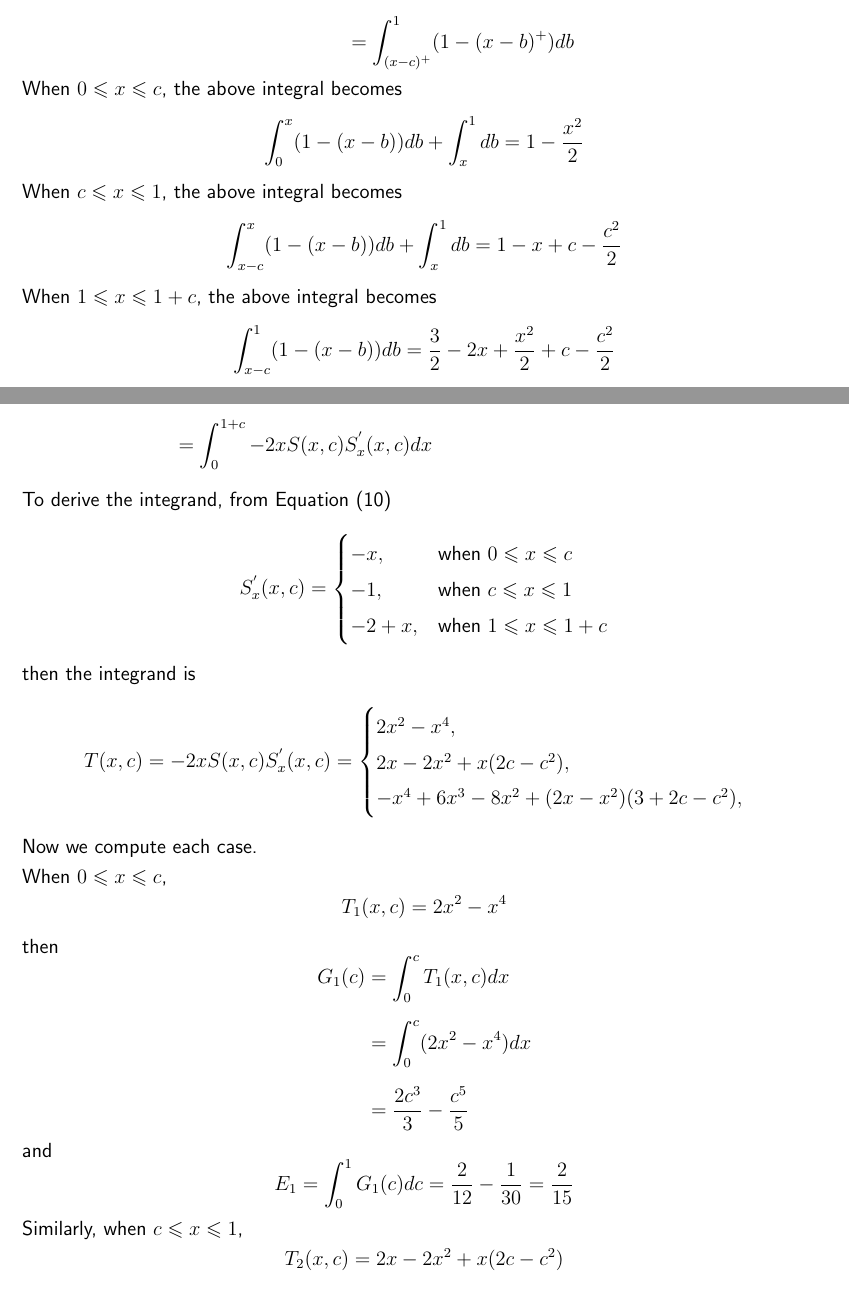
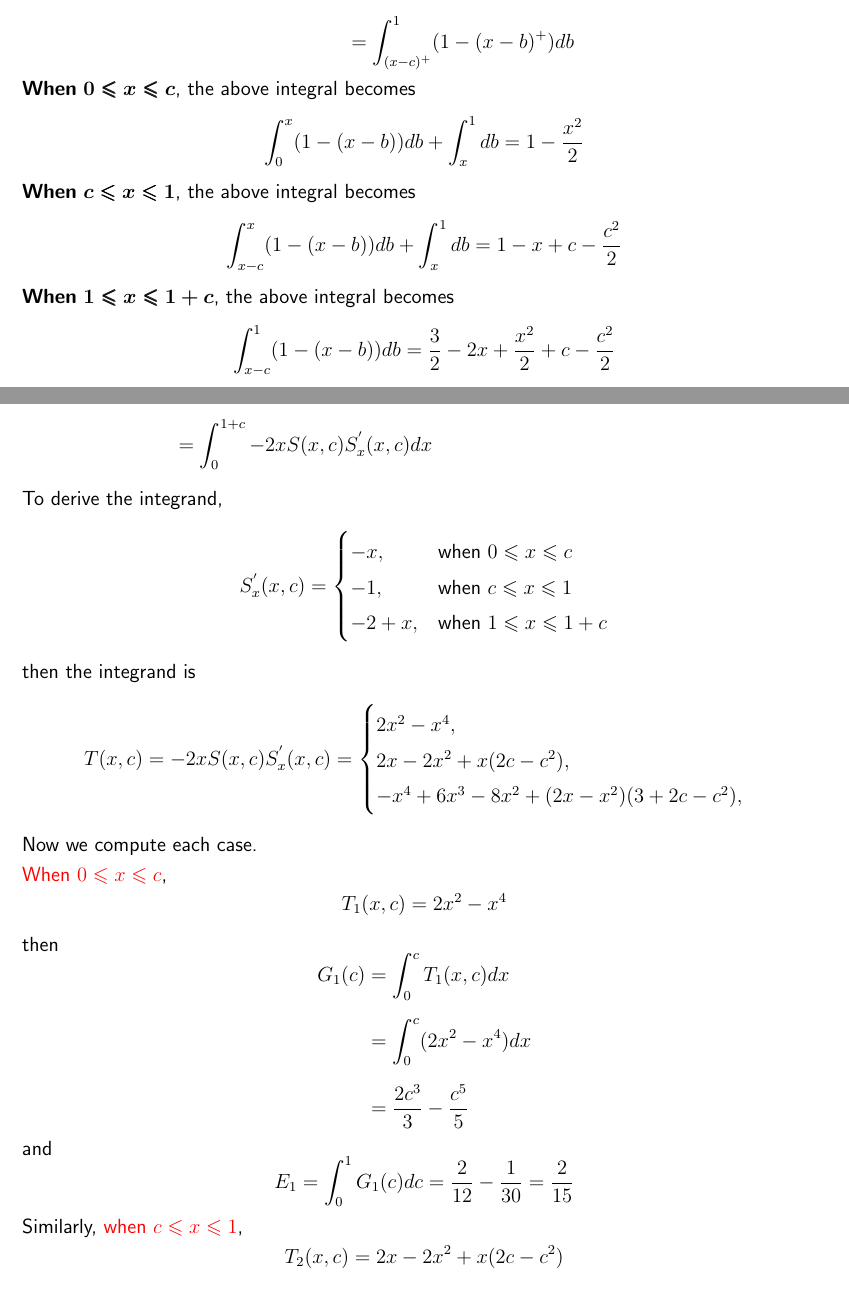
Before and after one commit to psilons/statistics-exercises, a LaTeX document (doc/means_min_pair_sums.tex): two parts of pages 2 and 3 of 7, joined at a grey line, cut so that both start at the same text. Compiled offline with pdfLaTeX.

Commit message:
bold and color in formulae

```diff
--- a/doc/means_min_pair_sums.tex
+++ b/doc/means_min_pair_sums.tex
@@ -7,6 +7,7 @@
 \usepackage{simple_note}
 \usepackage{enumitem}
 \usepackage{tkz-euclide}
+\usepackage{bm} % bold math symbols
 
 % Document
 \begin{document}
@@ -62,17 +63,17 @@
         \end{aligned}
     \end{equation*}
 
-    When $0 \leqslant x \leqslant c$, the above integral becomes
+    \textbf{When} $\bm{0 \leqslant x \leqslant c}$, the above integral becomes
     \begin{equation*}
         \int_0^x (1 - (x-b)) db + \int_x^1 db = 1 - \frac{x^2}{2}
     \end{equation*}
 
-    When $c \leqslant x \leqslant 1$, the above integral becomes
+    \textbf{When} $\bm{c \leqslant x \leqslant 1}$, the above integral becomes
     \begin{equation*}
         \int_{x-c}^x (1 - (x-b)) db + \int_x^1 db = 1 - x + c - \frac{c^2}{2}
     \end{equation*}
 
-    When $1 \leqslant x \leqslant 1 + c$, the above integral becomes
+    \textbf{When} $\bm{1 \leqslant x \leqslant 1 + c}$, the above integral becomes
     \begin{equation*}
         \int_{x-c}^1 (1 - (x-b)) db = \frac{3}{2} - 2x + \frac{x^2}{2} + c - \frac{c^2}{2}
     \end{equation*}
@@ -105,7 +106,7 @@
                  &= \int_0^{1 + c} -2xS(x,c)S_x^{'}(x,c) dx
         \end{aligned}
     \end{equation*}
-    To derive the integrand, from Equation (10)
+    To derive the integrand,
     \begin{equation*}
         S_x^{'}(x, c) =
             \begin{cases}
@@ -126,7 +127,7 @@
 
     Now we compute each case.
 
-    When $0 \leqslant x \leqslant c$,
+    \textcolor{red}{When} $\color{red} 0 \leqslant x \leqslant c$,
     \begin{equation*}
         T_1(x, c) = 2x^2 - x^4
     \end{equation*}
@@ -143,7 +144,7 @@
         E_1 = \int_0^1 G_1(c)dc = \frac{2}{12} - \frac{1}{30} = \frac{2}{15}
     \end{equation*}
 
-    Similarly, when $c \leqslant x \leqslant 1$,
+    Similarly, \textcolor{red}{when} $\color{red} c \leqslant x \leqslant 1$,
     \begin{equation*}
         T_2(x, c) = 2x - 2x^2 + x(2c - c^2)
     \end{equation*}
```
Also changed, not shown: out/means_min_pair_sums.pdf, doc/means_min_pair_sums.tex (8 more changed lines).
